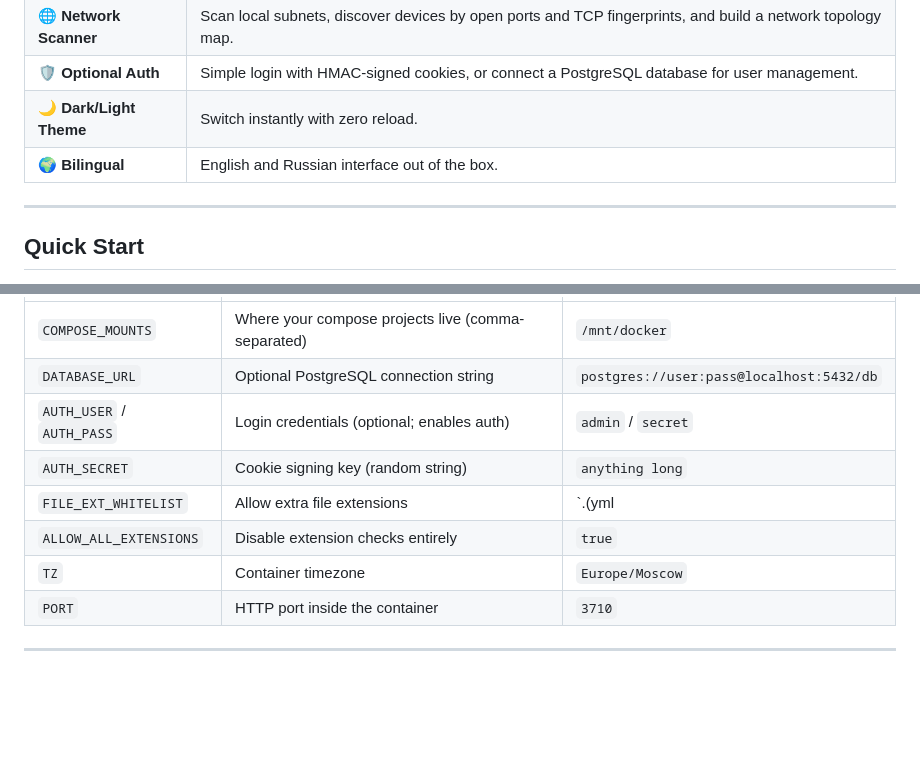
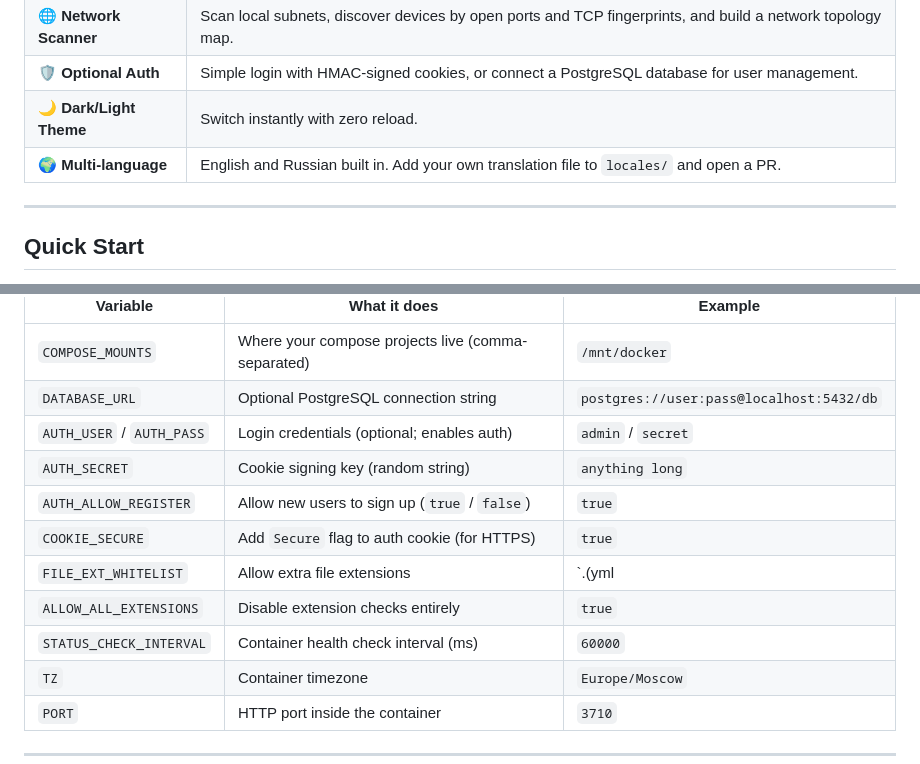
Before and after one commit to John710/kompoz, a Markdown page: README.md, 2 parts joined by grey strips. Rendered like a GitHub page; blank space fills up the shorter version.

```diff
--- a/README.md
+++ b/README.md
@@ -16,7 +16,7 @@
 | **🌐 Network Scanner** | Scan local subnets, discover devices by open ports and TCP fingerprints, and build a network topology map. |
 | **🛡️ Optional Auth** | Simple login with HMAC-signed cookies, or connect a PostgreSQL database for user management. |
 | **🌙 Dark/Light Theme** | Switch instantly with zero reload. |
-| **🌍 Bilingual** | English and Russian interface out of the box. |
+| **🌍 Multi-language** | English and Russian built in. Add your own translation file to `locales/` and open a PR.
 
 ---
 
@@ -87,8 +87,11 @@ Set these via environment variables:
 | `DATABASE_URL` | Optional PostgreSQL connection string | `postgres://user:pass@localhost:5432/db` |
 | `AUTH_USER` / `AUTH_PASS` | Login credentials (optional; enables auth) | `admin` / `secret` |
 | `AUTH_SECRET` | Cookie signing key (random string) | ` anything long ` |
+| `AUTH_ALLOW_REGISTER` | Allow new users to sign up (`true` / `false`) | `true` |
+| `COOKIE_SECURE` | Add `Secure` flag to auth cookie (for HTTPS) | `true` |
 | `FILE_EXT_WHITELIST` | Allow extra file extensions | `\.(yml|yaml|env|json)$` |
 | `ALLOW_ALL_EXTENSIONS` | Disable extension checks entirely | `true` |
+| `STATUS_CHECK_INTERVAL` | Container health check interval (ms) | `60000` |
 | `TZ` | Container timezone | `Europe/Moscow` |
 | `PORT` | HTTP port inside the container | `3710` |
 
```
Also changed, not shown: README.ru.md (+4 -1 lines).
